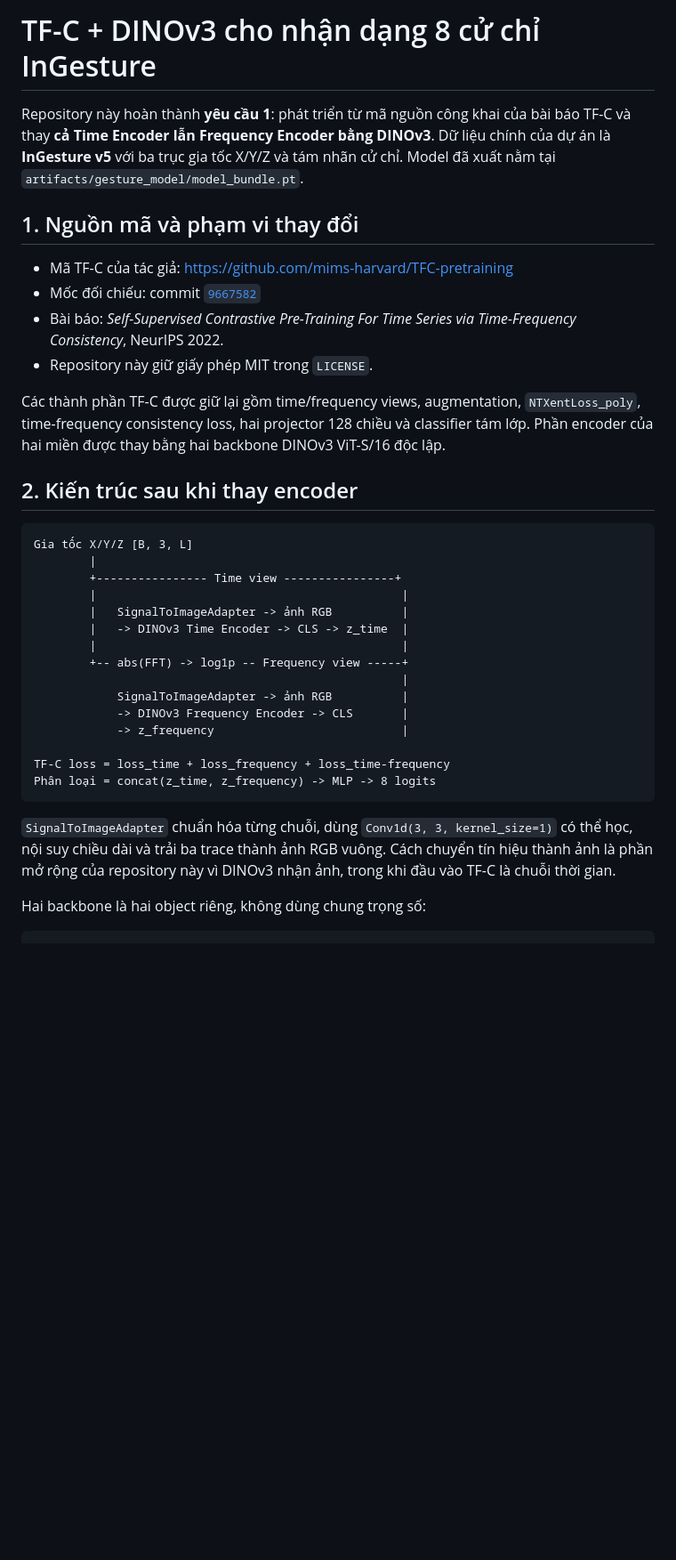
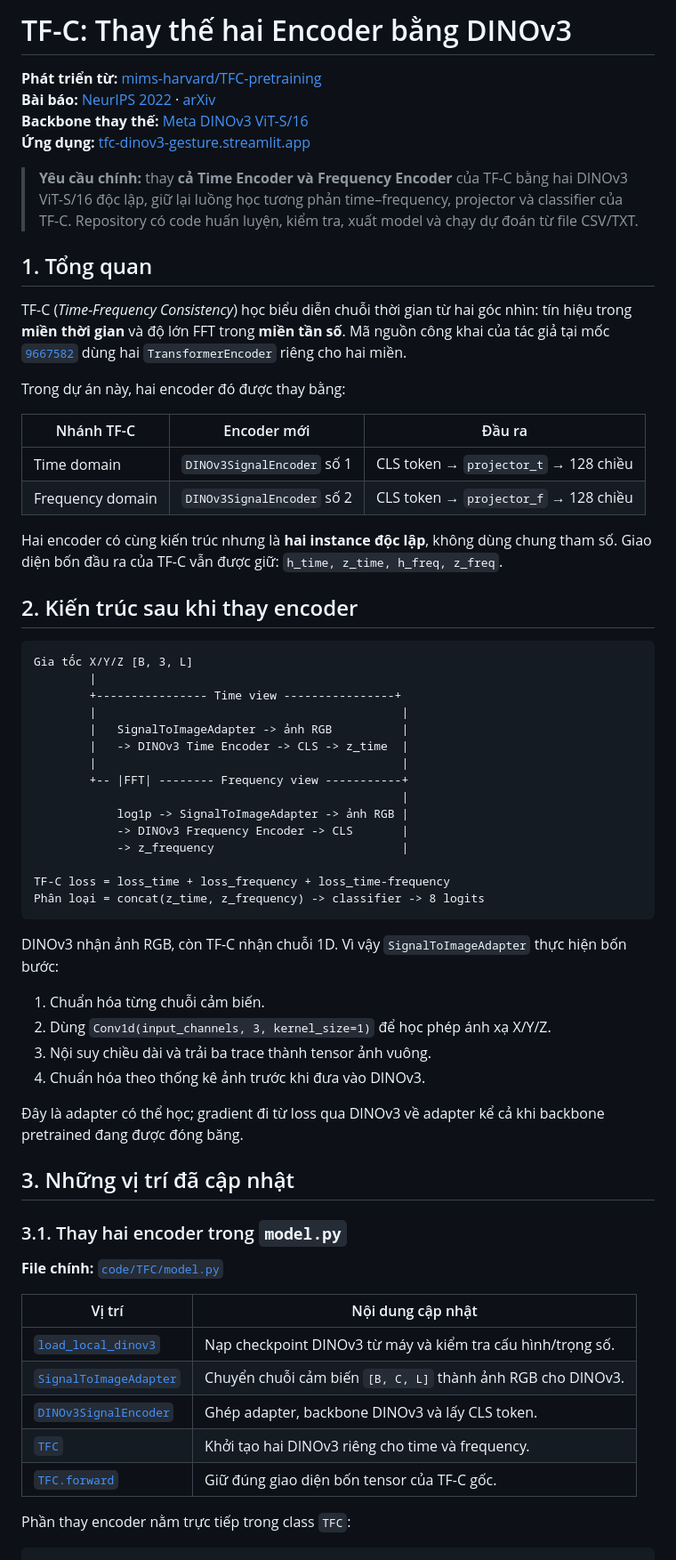
Before and after one commit to Tiemanh/TFC-Dino_V3, a Markdown page: README.md, the part around one of its changes. Shown at 89% size. Drawn GitHub-style; blank space fills up the shorter version.

````diff
--- a/README.md
+++ b/README.md
@@ -1,23 +1,33 @@
-# TF-C + DINOv3 cho nhận dạng 8 cử chỉ InGesture
+# TF-C: Thay thế hai Encoder bằng DINOv3
 
-Repository này hoàn thành **yêu cầu 1**: phát triển từ mã nguồn công khai của
-bài báo TF-C và thay **cả Time Encoder lẫn Frequency Encoder bằng DINOv3**.
-Dữ liệu chính của dự án là **InGesture v5** với ba trục gia tốc X/Y/Z và tám
-nhãn cử chỉ. Model đã xuất nằm tại
-`artifacts/gesture_model/model_bundle.pt`.
+**Phát triển từ:** [mims-harvard/TFC-pretraining](https://github.com/mims-harvard/TFC-pretraining)<br>
+**Bài báo:** [NeurIPS 2022](https://openreview.net/forum?id=OJ4mMfGKLN) · [arXiv](https://arxiv.org/abs/2206.08496)<br>
+**Backbone thay thế:** [Meta DINOv3 ViT-S/16](https://huggingface.co/facebook/dinov3-vits16-pretrain-lvd1689m)<br>
+**Ứng dụng:** [tfc-dinov3-gesture.streamlit.app](https://tfc-dinov3-gesture.streamlit.app/)
 
-## 1. Nguồn mã và phạm vi thay đổi
+> **Yêu cầu chính:** thay **cả Time Encoder và Frequency Encoder** của TF-C bằng
+> hai DINOv3 ViT-S/16 độc lập, giữ lại luồng học tương phản time–frequency,
+> projector và classifier của TF-C. Repository có code huấn luyện, kiểm tra,
+> xuất model và chạy dự đoán từ file CSV/TXT.
 
-- Mã TF-C của tác giả: <https://github.com/mims-harvard/TFC-pretraining>
-- Mốc đối chiếu: commit [`9667582`](https://github.com/mims-harvard/TFC-pretraining/tree/9667582)
-- Bài báo: *Self-Supervised Contrastive Pre-Training For Time Series via
-  Time-Frequency Consistency*, NeurIPS 2022.
-- Repository này giữ giấy phép MIT trong `LICENSE`.
+## 1. Tổng quan
 
-Các thành phần TF-C được giữ lại gồm time/frequency views, augmentation,
-`NTXentLoss_poly`, time-frequency consistency loss, hai projector 128 chiều và
-classifier tám lớp. Phần encoder của hai miền được thay bằng hai backbone
-DINOv3 ViT-S/16 độc lập.
+TF-C (*Time-Frequency Consistency*) học biểu diễn chuỗi thời gian từ hai góc
+nhìn: tín hiệu trong **miền thời gian** và độ lớn FFT trong **miền tần số**.
+Mã nguồn công khai của tác giả tại mốc
+[`9667582`](https://github.com/mims-harvard/TFC-pretraining/tree/9667582)
+dùng hai `TransformerEncoder` riêng cho hai miền.
+
+Trong dự án này, hai encoder đó được thay bằng:
+
+| Nhánh TF-C | Encoder mới | Đầu ra |
+|---|---|---|
+| Time domain | `DINOv3SignalEncoder` số 1 | CLS token → `projector_t` → 128 chiều |
+| Frequency domain | `DINOv3SignalEncoder` số 2 | CLS token → `projector_f` → 128 chiều |
+
+Hai encoder có cùng kiến trúc nhưng là **hai instance độc lập**, không dùng
+chung tham số. Giao diện bốn đầu ra của TF-C vẫn được giữ:
+`h_time, z_time, h_freq, z_freq`.
 
 ## 2. Kiến trúc sau khi thay encoder
 
@@ -29,22 +39,42 @@ Gia tốc X/Y/Z [B, 3, L]
         |   SignalToImageAdapter -> ảnh RGB          |
         |   -> DINOv3 Time Encoder -> CLS -> z_time  |
         |                                            |
-        +-- abs(FFT) -> log1p -- Frequency view -----+
+        +-- |FFT| -------- Frequency view -----------+
                                                      |
-            SignalToImageAdapter -> ảnh RGB          |
+            log1p -> SignalToImageAdapter -> ảnh RGB |
             -> DINOv3 Frequency Encoder -> CLS       |
             -> z_frequency                           |
 
 TF-C loss = loss_time + loss_frequency + loss_time-frequency
-Phân loại = concat(z_time, z_frequency) -> MLP -> 8 logits
+Phân loại = concat(z_time, z_frequency) -> classifier -> 8 logits
 ```
 
-`SignalToImageAdapter` chuẩn hóa từng chuỗi, dùng `Conv1d(3, 3, kernel_size=1)`
-có thể học, nội suy chiều dài và trải ba trace thành ảnh RGB vuông. Cách chuyển
-tín hiệu thành ảnh là phần mở rộng của repository này vì DINOv3 nhận ảnh, trong
-khi đầu vào TF-C là chuỗi thời gian.
+DINOv3 nhận ảnh RGB, còn TF-C nhận chuỗi 1D. Vì vậy
+`SignalToImageAdapter` thực hiện bốn bước:
 
-Hai backbone là hai object riêng, không dùng chung trọng số:
+1. Chuẩn hóa từng chuỗi cảm biến.
+2. Dùng `Conv1d(input_channels, 3, kernel_size=1)` để học phép ánh xạ X/Y/Z.
+3. Nội suy chiều dài và trải ba trace thành tensor ảnh vuông.
+4. Chuẩn hóa theo thống kê ảnh trước khi đưa vào DINOv3.
+
+Đây là adapter có thể học; gradient đi từ loss qua DINOv3 về adapter kể cả khi
+backbone pretrained đang được đóng băng.
+
+## 3. Những vị trí đã cập nhật
+
+### 3.1. Thay hai encoder trong `model.py`
+
+**File chính:** [`code/TFC/model.py`](code/TFC/model.py)
+
+| Vị trí | Nội dung cập nhật |
+|---|---|
+| [`load_local_dinov3`](code/TFC/model.py#L23) | Nạp checkpoint DINOv3 từ máy và kiểm tra cấu hình/trọng số. |
+| [`SignalToImageAdapter`](code/TFC/model.py#L56) | Chuyển chuỗi cảm biến `[B, C, L]` thành ảnh RGB cho DINOv3. |
+| [`DINOv3SignalEncoder`](code/TFC/model.py#L116) | Ghép adapter, backbone DINOv3 và lấy CLS token. |
+| [`TFC`](code/TFC/model.py#L177) | Khởi tạo hai DINOv3 riêng cho time và frequency. |
+| [`TFC.forward`](code/TFC/model.py#L194) | Giữ đúng giao diện bốn tensor của TF-C gốc. |
+
+Phần thay encoder nằm trực tiếp trong class `TFC`:
 
 ```python
 self.time_encoder = DINOv3SignalEncoder(configs, "time", time_backbone)
````
Also changed, not shown: other parts of README.md (+91 -147 lines).
